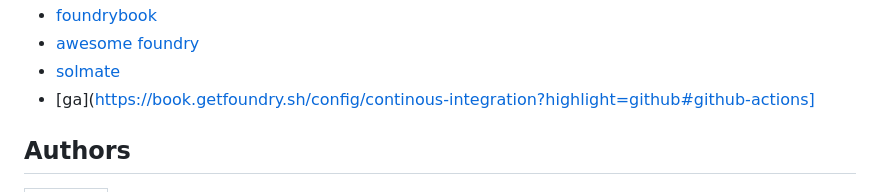
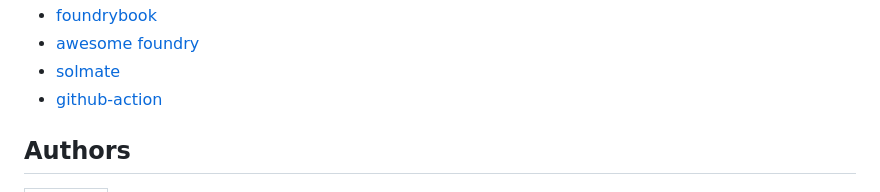
Before and after one commit to PoCInnovation/Pool2023, a Markdown page: P2P/day03/README.md, the part around the change. GitHub-like rendering.

Commit message:
doc: update README of P2P day3 git have a correct lint for ci

```diff
--- a/P2P/day03/README.md
+++ b/P2P/day03/README.md
@@ -180,7 +180,7 @@ However it is only the beginning of foundry and if you wish to go futher here ar
 - [foundrybook](https://book.getfoundry.sh/)
 - [awesome foundry](https://github.com/crisgarner/awesome-foundry)
 - [solmate](https://github.com/transmissions11/solmate)
-- [ga](https://book.getfoundry.sh/config/continous-integration?highlight=github#github-actions]
+- [github-action](https://book.getfoundry.sh/config/continous-integration?highlight=github#github-actions)
 
 ## Authors
 
```
